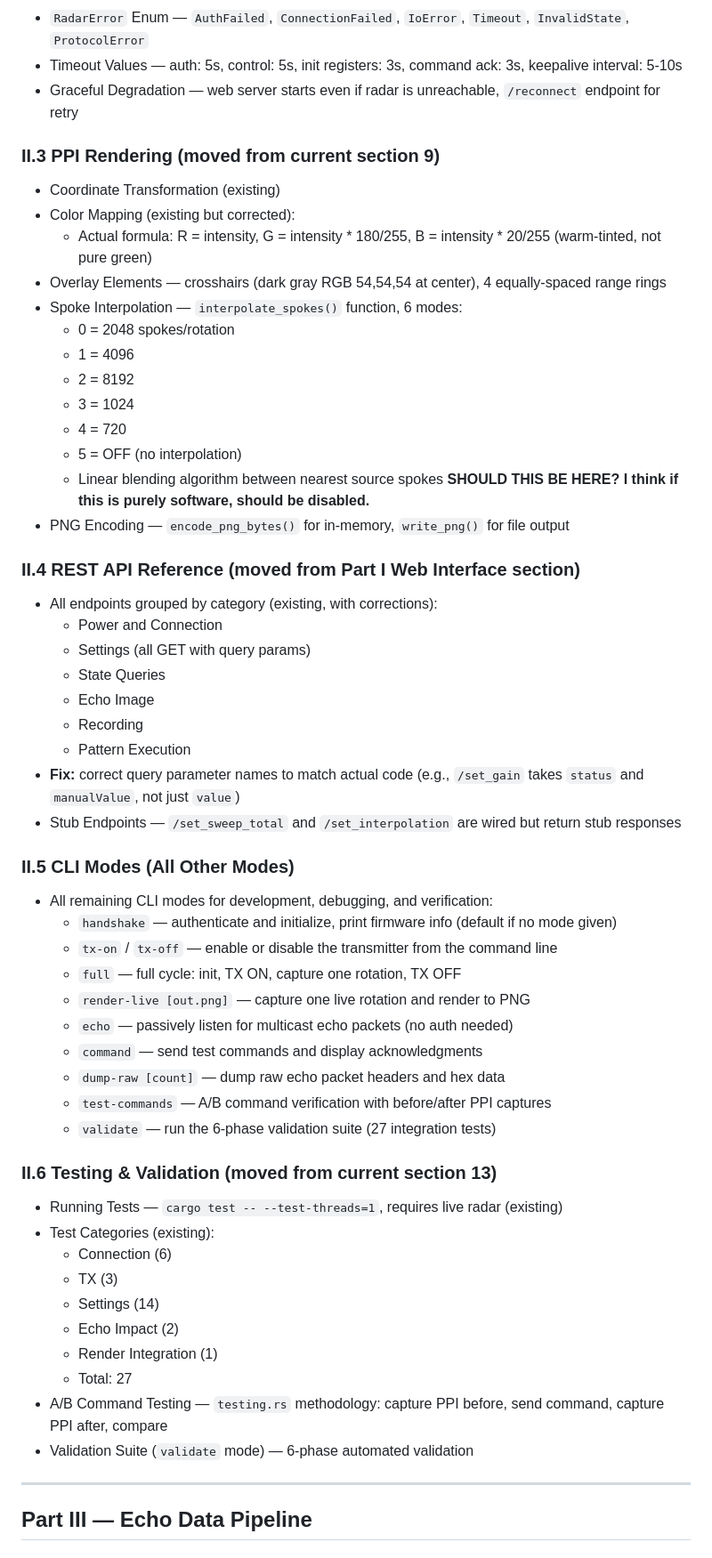
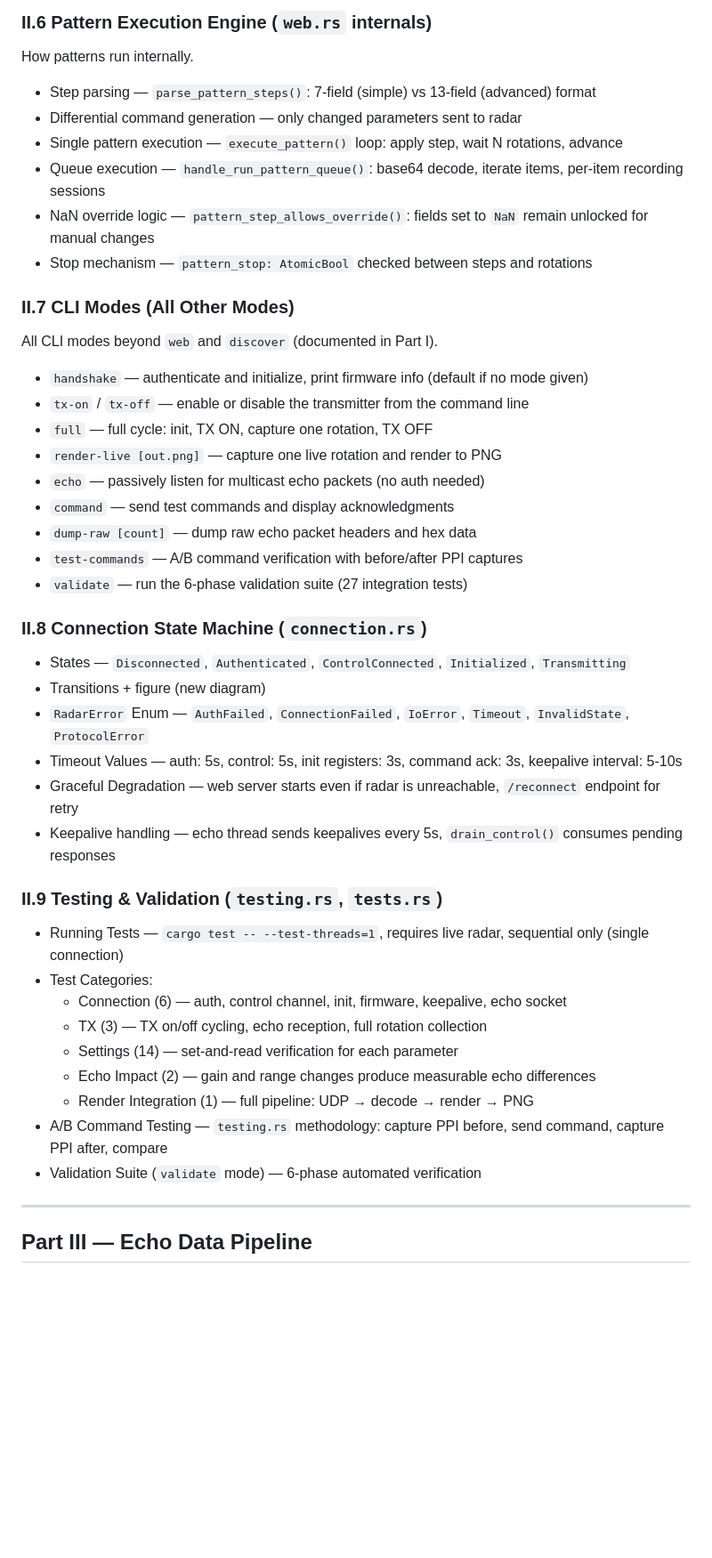
Before and after one commit to j-vaught/Furuno_Radar_Gen3_Rust_Web, a Markdown page: docs/plan.md, the part around one of its changes. Shown at 89% size. Rendered like a GitHub page; blank space fills up the shorter version.

```diff
--- a/docs/plan.md
+++ b/docs/plan.md
@@ -85,57 +118,42 @@ Two audiences:
+### II.6 Pattern Execution Engine (`web.rs` internals)
+How patterns run internally.
+- Step parsing — `parse_pattern_steps()`: 7-field (simple) vs 13-field (advanced) format
+- Differential command generation — only changed parameters sent to radar
+- Single pattern execution — `execute_pattern()` loop: apply step, wait N rotations, advance
+- Queue execution — `handle_run_pattern_queue()`: base64 decode, iterate items, per-item recording sessions
+- NaN override logic — `pattern_step_allows_override()`: fields set to `NaN` remain unlocked for manual changes
+- Stop mechanism — `pattern_stop: AtomicBool` checked between steps and rotations
+
+### II.7 CLI Modes (All Other Modes)
+All CLI modes beyond `web` and `discover` (documented in Part I).
+- `handshake` — authenticate and initialize, print firmware info (default if no mode given)
+- `tx-on` / `tx-off` — enable or disable the transmitter from the command line
+- `full` — full cycle: init, TX ON, capture one rotation, TX OFF
+- `render-live [out.png]` — capture one live rotation and render to PNG
+- `echo` — passively listen for multicast echo packets (no auth needed)
+- `command` — send test commands and display acknowledgments
+- `dump-raw [count]` — dump raw echo packet headers and hex data
+- `test-commands` — A/B command verification with before/after PPI captures
+- `validate` — run the 6-phase validation suite (27 integration tests)
+
+### II.8 Connection State Machine (`connection.rs`)
+- States — `Disconnected`, `Authenticated`, `ControlConnected`, `Initialized`, `Transmitting`
+- Transitions + figure (new diagram)
 - `RadarError` Enum — `AuthFailed`, `ConnectionFailed`, `IoError`, `Timeout`, `InvalidState`, `ProtocolError`
 - Timeout Values — auth: 5s, control: 5s, init registers: 3s, command ack: 3s, keepalive interval: 5-10s
 - Graceful Degradation — web server starts even if radar is unreachable, `/reconnect` endpoint for retry
+- Keepalive handling — echo thread sends keepalives every 5s, `drain_control()` consumes pending responses
 
-### II.3 PPI Rendering (moved from current section 9)
-- Coordinate Transformation (existing)
-- Color Mapping (existing but corrected):
-  - Actual formula: R = intensity, G = intensity * 180/255, B = intensity * 20/255 (warm-tinted, not pure green)
-- Overlay Elements — crosshairs (dark gray RGB 54,54,54 at center), 4 equally-spaced range rings
-- Spoke Interpolation — `interpolate_spokes()` function, 6 modes:
-  - 0 = 2048 spokes/rotation
-  - 1 = 4096
-  - 2 = 8192
-  - 3 = 1024
-  - 4 = 720
-  - 5 = OFF (no interpolation)
-  - Linear blending algorithm between nearest source spokes
-  **SHOULD THIS BE HERE? I think if this is purely software, should be disabled.**
-- PNG Encoding — `encode_png_bytes()` for in-memory, `write_png()` for file output
-
-### II.4 REST API Reference (moved from Part I Web Interface section)
-- All endpoints grouped by category (existing, with corrections):
-  - Power and Connection
-  - Settings (all GET with query params)
-  - State Queries
-  - Echo Image
-  - Recording
-  - Pattern Execution
-- **Fix:** correct query parameter names to match actual code (e.g., `/set_gain` takes `status` and `manualValue`, not just `value`)
-- Stub Endpoints — `/set_sweep_total` and `/set_interpolation` are wired but return stub responses
-
-### II.5 CLI Modes (All Other Modes)
-- All remaining CLI modes for development, debugging, and verification:
-  - `handshake` — authenticate and initialize, print firmware info (default if no mode given)
-  - `tx-on` / `tx-off` — enable or disable the transmitter from the command line
-  - `full` — full cycle: init, TX ON, capture one rotation, TX OFF
-  - `render-live [out.png]` — capture one live rotation and render to PNG
-  - `echo` — passively listen for multicast echo packets (no auth needed)
-  - `command` — send test commands and display acknowledgments
-  - `dump-raw [count]` — dump raw echo packet headers and hex data
-  - `test-commands` — A/B command verification with before/after PPI captures
-  - `validate` — run the 6-phase validation suite (27 integration tests)
-
-### II.6 Testing & Validation (moved from current section 13)
-- Running Tests — `cargo test -- --test-threads=1`, requires live radar (existing)
-- Test Categories (existing):
-  - Connection (6)
-  - TX (3)
-  - Settings (14)
-  - Echo Impact (2)
-  - Render Integration (1)
-  - Total: 27
+### II.9 Testing & Validation (`testing.rs`, `tests.rs`)
+- Running Tests — `cargo test -- --test-threads=1`, requires live radar, sequential only (single connection)
+- Test Categories:
+  - Connection (6) — auth, control channel, init, firmware, keepalive, echo socket
+  - TX (3) — TX on/off cycling, echo reception, full rotation collection
+  - Settings (14) — set-and-read verification for each parameter
+  - Echo Impact (2) — gain and range changes produce measurable echo differences
+  - Render Integration (1) — full pipeline: UDP → decode → render → PNG
 - A/B Command Testing — `testing.rs` methodology: capture PPI before, send command, capture PPI after, compare
-- Validation Suite (`validate` mode) — 6-phase automated validation
+- Validation Suite (`validate` mode) — 6-phase automated verification
 
 ---
 
```
Also changed, not shown: other parts of docs/plan.md (+45 -12 lines).
